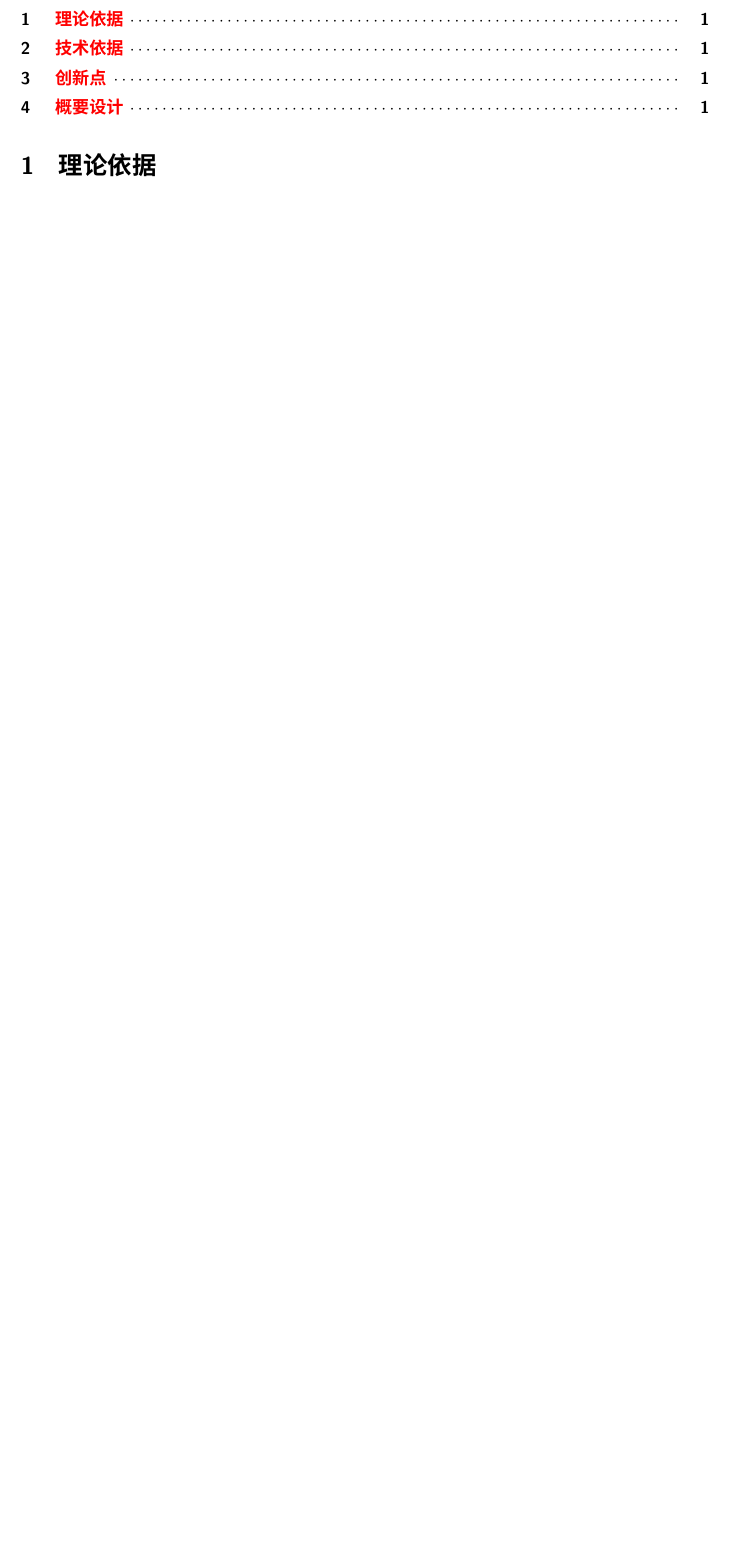
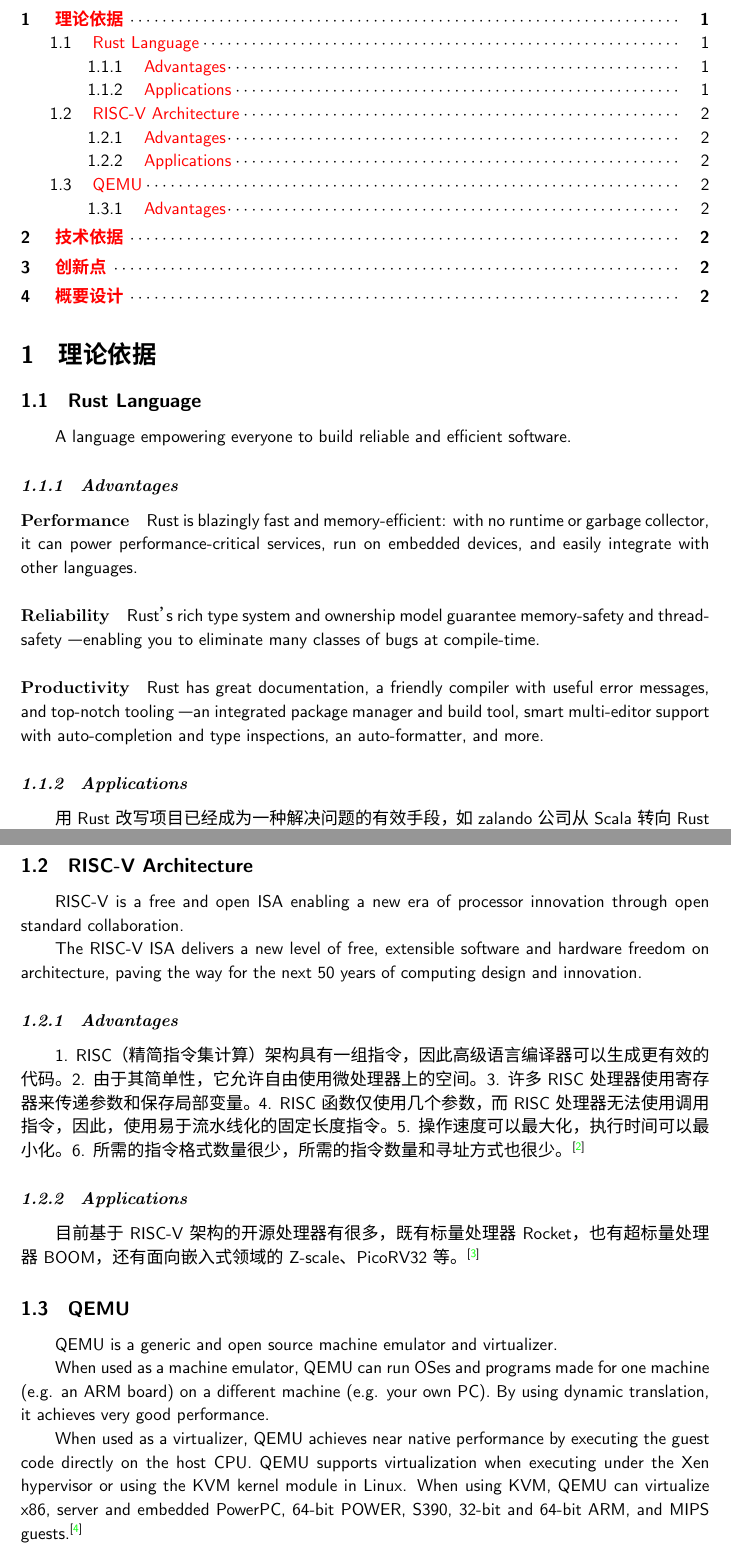
Before and after one commit to OSH-2022/x-runikraft, a LaTeX document (report/20_feasibility/feasibility-report.tex): part of page 1 of 2 before the commit and two parts of pages 1 and 2 of 4 after it, the two joined at a grey line, cut so that both start at the same text, the shorter picture padded with empty space. Compiled offline with XeLaTeX; a missing font is replaced by an installed copy or a similar font.

```diff
--- a/report/20_feasibility/feasibility-report.tex
+++ b/report/20_feasibility/feasibility-report.tex
@@ -113,3 +113,44 @@
 \tableofcontents
 
 \section{理论依据}
+\subsection{Rust Language}
+
+A language empowering everyone to build reliable and efficient software.
+
+\subsubsection{Advantages}
+\paragraph{Performance}Rust is blazingly fast and memory-efficient: with no runtime or garbage collector, it can power performance-critical services, run on embedded devices, and easily integrate with other languages.
+
+\paragraph{Reliability}Rust’s rich type system and ownership model guarantee memory-safety and thread-safety — enabling you to eliminate many classes of bugs at compile-time.
+
+\paragraph{Productivity}Rust has great documentation, a friendly compiler with useful error messages, and top-notch tooling — an integrated package manager and build tool, smart multi-editor support with auto-completion and type inspections, an auto-formatter, and more.
+
+\subsubsection{Applications}
+
+用Rust改写项目已经成为一种解决问题的有效手段，如zalando公司从Scala转向Rust的成功故事。\cite{3}
+
+\subsection{RISC-V Architecture}
+
+RISC-V is a free and open ISA enabling a new era of processor innovation through open standard collaboration.
+
+The RISC-V ISA delivers a new level of free, extensible software and hardware freedom on architecture, paving the way for the next 50 years of computing design and innovation.
+
+\subsubsection{Advantages}
+
+1. RISC（精简指令集计算）架构具有一组指令，因此高级语言编译器可以生成更有效的代码。
+2. 由于其简单性，它允许自由使用微处理器上的空间。
+3. 许多RISC处理器使用寄存器来传递参数和保存局部变量。
+4. RISC函数仅使用几个参数，而RISC处理器无法使用调用指令，因此，使用易于流水线化的固定长度指令。
+5. 操作速度可以最大化，执行时间可以最小化。
+6. 所需的指令格式数量很少，所需的指令数量和寻址方式也很少。\cite{4}
+
+\subsubsection{Applications}
+
+目前基于RISC-V架构的开源处理器有很多，既有标量处理器Rocket，也有超标量处理器BOOM，还有面向嵌入式领域的Z-scale、PicoRV32等。\cite{2}
+
+\subsection{QEMU}
+
+QEMU is a generic and open source machine emulator and virtualizer.
+
+When used as a machine emulator, QEMU can run OSes and programs made for one machine (e.g. an ARM board) on a different machine (e.g. your own PC). By using dynamic translation, it achieves very good performance.
+
+When used as a virtualizer, QEMU achieves near native performance by executing the guest code directly on the host CPU. QEMU supports virtualization when executing under the Xen hypervisor or using the KVM kernel module in Linux. When using KVM, QEMU can virtualize x86, server and embedded PowerPC, 64-bit POWER, S390, 32-bit and 64-bit ARM, and MIPS guests.\cite{1}
```
Also changed, not shown: report/20_feasibility/feasibility-report.bib (added, +43 -0 lines), report/20_feasibility/feasibility-report.tex (21 more changed lines).
